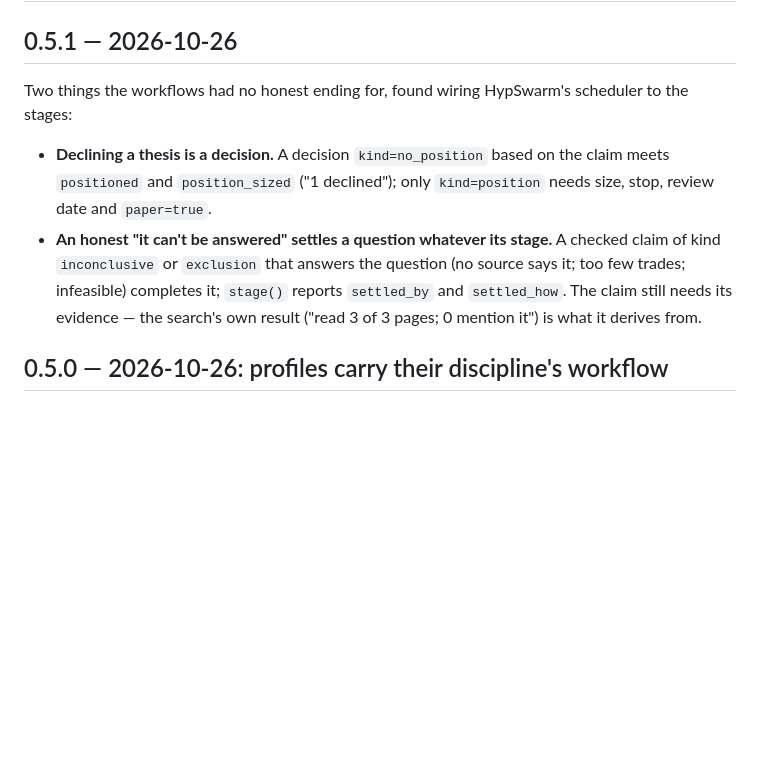
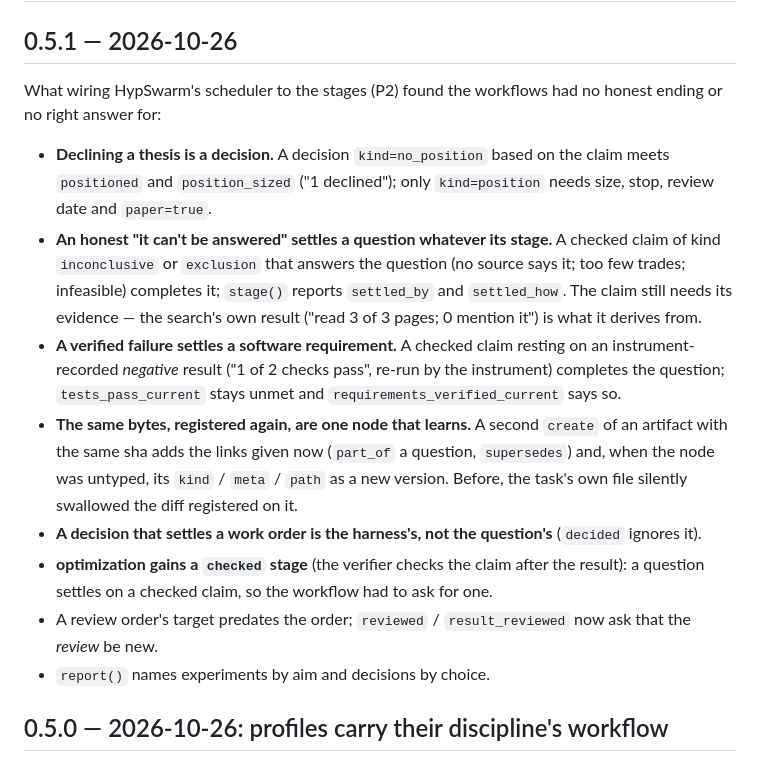
Before and after one commit to voodoomods/hypgraph, a Markdown page: CHANGELOG.md, the part around the change. Drawn GitHub-style; blank space fills up the shorter version.

Commit message:
0.5.1: changelog and spec notes for what P2 fed back
Co-Authored-By: Claude Fable 5.1 <noreply@anthropic.com>

```diff
--- a/CHANGELOG.md
+++ b/CHANGELOG.md
@@ -2,13 +2,24 @@
 
 ## 0.5.1 — 2026-10-26
 
-Two things the workflows had no honest ending for, found wiring HypSwarm's scheduler to the stages:
+What wiring HypSwarm's scheduler to the stages (P2) found the workflows had no honest ending or no right answer for:
 - **Declining a thesis is a decision.** A decision `kind=no_position` based on the claim meets `positioned` and
   `position_sized` ("1 declined"); only `kind=position` needs size, stop, review date and `paper=true`.
 - **An honest "it can't be answered" settles a question whatever its stage.** A checked claim of kind
   `inconclusive` or `exclusion` that answers the question (no source says it; too few trades; infeasible) completes
   it; `stage()` reports `settled_by` and `settled_how`. The claim still needs its evidence — the search's own
   result ("read 3 of 3 pages; 0 mention it") is what it derives from.
+- **A verified failure settles a software requirement.** A checked claim resting on an instrument-recorded
+  *negative* result ("1 of 2 checks pass", re-run by the instrument) completes the question; `tests_pass_current`
+  stays unmet and `requirements_verified_current` says so.
+- **The same bytes, registered again, are one node that learns.** A second `create` of an artifact with the same
+  sha adds the links given now (`part_of` a question, `supersedes`) and, when the node was untyped, its `kind` /
+  `meta` / `path` as a new version. Before, the task's own file silently swallowed the diff registered on it.
+- **A decision that settles a work order is the harness's, not the question's** (`decided` ignores it).
+- **optimization gains a `checked` stage** (the verifier checks the claim after the result): a question settles on a
+  checked claim, so the workflow had to ask for one.
+- A review order's target predates the order; `reviewed` / `result_reviewed` now ask that the *review* be new.
+- `report()` names experiments by aim and decisions by choice.
 
 ## 0.5.0 — 2026-10-26: profiles carry their discipline's workflow
 
```
Also changed, not shown: docs/profile-workflows-plan.md (+5 -1 lines), docs/workflows/software.md (+5 -0 lines).
